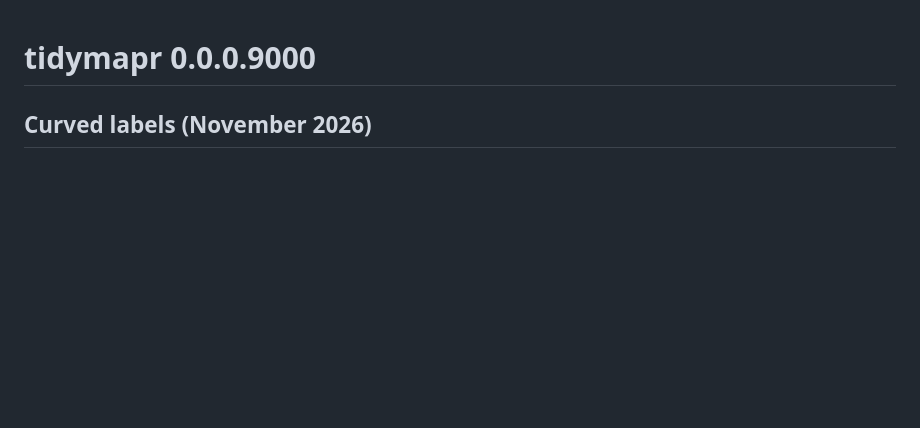
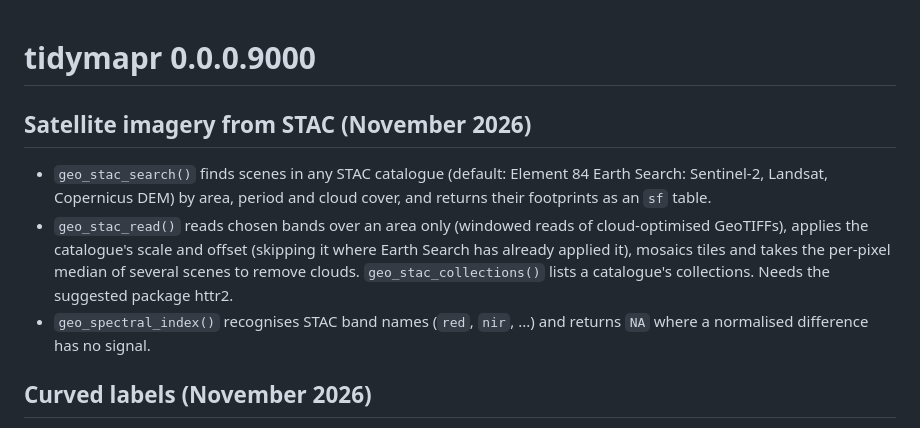
Before and after one commit to jmozez/tidymapr, a Markdown page: NEWS.md, the part around the change. GitHub-like rendering; blank space fills up the shorter version.

```diff
--- a/NEWS.md
+++ b/NEWS.md
@@ -1,4 +1,18 @@
 # tidymapr 0.0.0.9000
+
+## Satellite imagery from STAC (November 2026)
+
+* `geo_stac_search()` finds scenes in any STAC catalogue (default: Element
+  84 Earth Search: Sentinel-2, Landsat, Copernicus DEM) by area, period and
+  cloud cover, and returns their footprints as an `sf` table.
+* `geo_stac_read()` reads chosen bands over an area only (windowed reads of
+  cloud-optimised GeoTIFFs), applies the catalogue's scale and offset
+  (skipping it where Earth Search has already applied it), mosaics tiles and
+  takes the per-pixel median of several scenes to remove clouds.
+  `geo_stac_collections()` lists a catalogue's collections. Needs the
+  suggested package httr2.
+* `geo_spectral_index()` recognises STAC band names (`red`, `nir`, ...) and
+  returns `NA` where a normalised difference has no signal.
 
 ## Curved labels (November 2026)
 
```
Also changed, not shown: README.md (+18 -1 lines), man/figures/readme-stac-ndvi.png (added), 10 other files.
